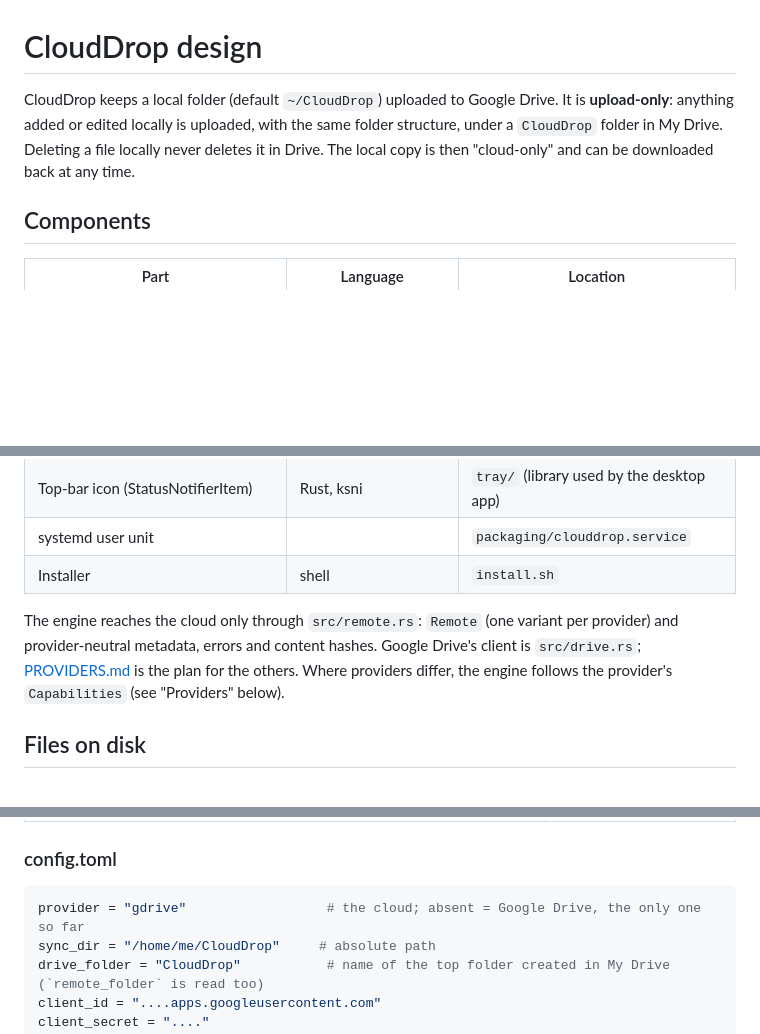
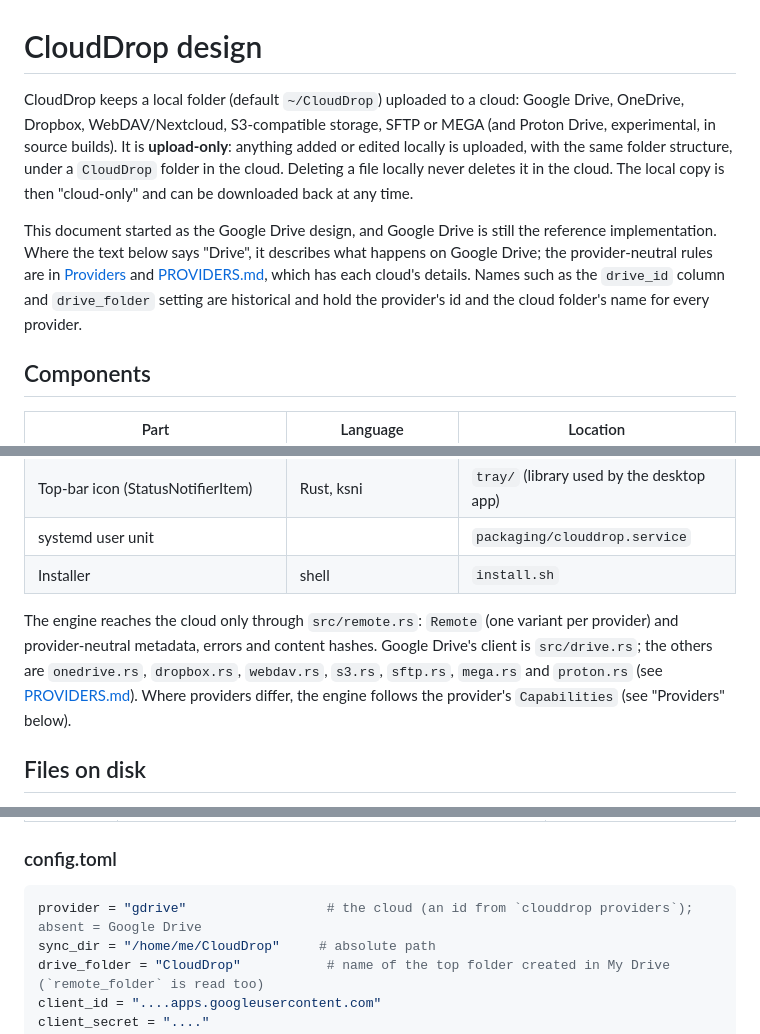
Before and after one commit to Dhiva-Labs/CloudDrop, a Markdown page: docs/DESIGN.md, 3 parts joined by grey strips. GitHub-like rendering; blank space fills up the shorter version.

````diff
--- a/docs/DESIGN.md
+++ b/docs/DESIGN.md
@@ -1,10 +1,17 @@
 # CloudDrop design
 
-CloudDrop keeps a local folder (default `~/CloudDrop`) uploaded to Google Drive.
-It is **upload-only**: anything added or edited locally is uploaded, with the
-same folder structure, under a `CloudDrop` folder in My Drive. Deleting a file
-locally never deletes it in Drive. The local copy is then "cloud-only" and can be
+CloudDrop keeps a local folder (default `~/CloudDrop`) uploaded to a cloud: Google Drive,
+OneDrive, Dropbox, WebDAV/Nextcloud, S3-compatible storage, SFTP or MEGA (and Proton Drive,
+experimental, in source builds). It is **upload-only**: anything added or edited locally is
+uploaded, with the same folder structure, under a `CloudDrop` folder in the cloud. Deleting a
+file locally never deletes it in the cloud. The local copy is then "cloud-only" and can be
 downloaded back at any time.
+
+This document started as the Google Drive design, and Google Drive is still the reference
+implementation. Where the text below says "Drive", it describes what happens on Google Drive;
+the provider-neutral rules are in [Providers](#providers) and [PROVIDERS.md](PROVIDERS.md),
+which has each cloud's details. Names such as the `drive_id` column and `drive_folder` setting
+are historical and hold the provider's id and the cloud folder's name for every provider.
 
 ## Components
 
@@ -19,7 +26,8 @@ downloaded back at any time.
 
 The engine reaches the cloud only through `src/remote.rs`: `Remote` (one variant per provider)
 and provider-neutral metadata, errors and content hashes. Google Drive's client is
-`src/drive.rs`; [PROVIDERS.md](PROVIDERS.md) is the plan for the others. Where providers
+`src/drive.rs`; the others are `onedrive.rs`, `dropbox.rs`, `webdav.rs`, `s3.rs`, `sftp.rs`,
+`mega.rs` and `proton.rs` (see [PROVIDERS.md](PROVIDERS.md)). Where providers
 differ, the engine follows the provider's `Capabilities` (see "Providers" below).
 
 ## Files on disk
@@ -42,7 +50,7 @@ data directory. The data directory also holds what belongs to the whole installa
 ### config.toml
 
 ```toml
-provider = "gdrive"                  # the cloud; absent = Google Drive, the only one so far
+provider = "gdrive"                  # the cloud (an id from `clouddrop providers`); absent = Google Drive
 sync_dir = "/home/me/CloudDrop"     # absolute path
 drive_folder = "CloudDrop"           # name of the top folder created in My Drive (`remote_folder` is read too)
 client_id = "....apps.googleusercontent.com"
````
Also changed, not shown: README.md (+49 -1 lines).
